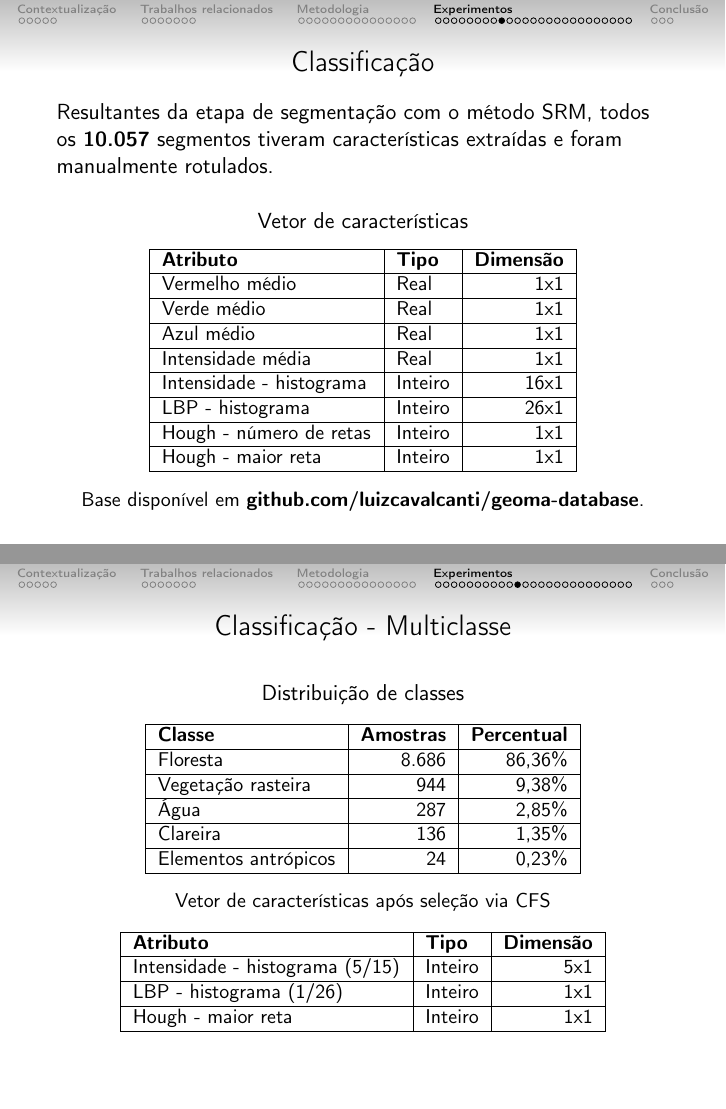
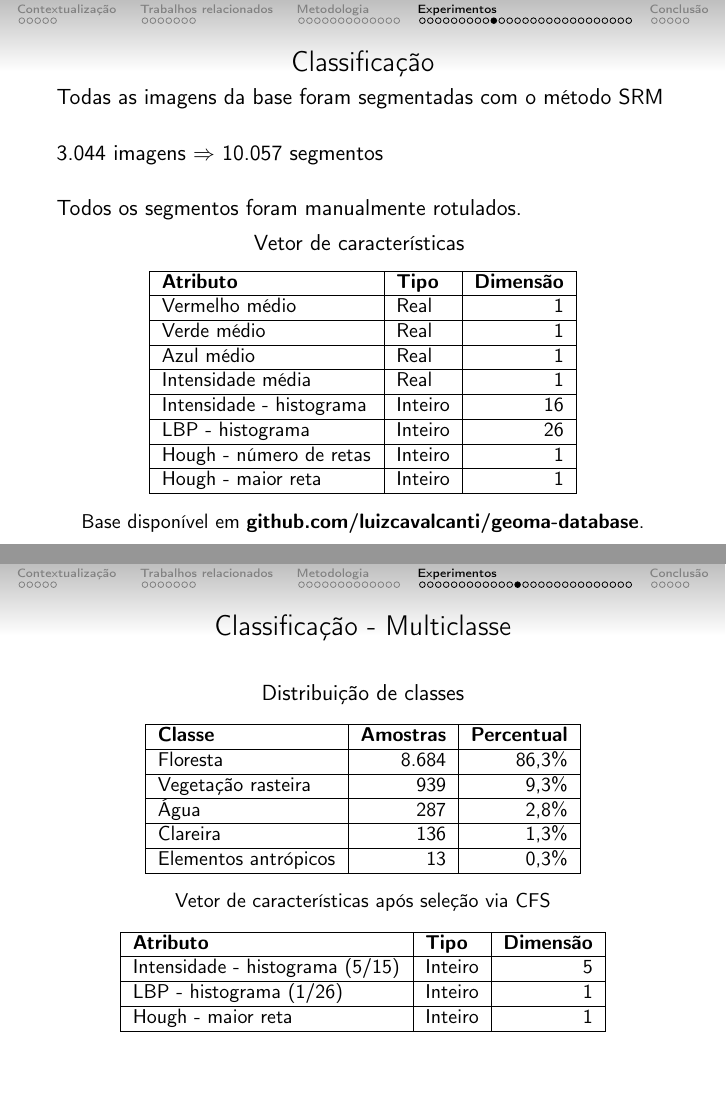
Before and after one commit to luizcavalcanti/dissertacao, LaTeX slides (final/apresentacao.tex): pages 37 and 39 of 56 before the commit and pages 36 and 39 of 58 after it, joined at a grey line. Compiled offline with pdfLaTeX.

Commit message:
[apresentacao] ajustes após a prévia com pessoal do lab
Signed-off-by: Luiz Carlos Cavalcanti <cavalcanti.luiz@gmail.com>

```diff
--- a/final/apresentacao.tex
+++ b/final/apresentacao.tex
@@ -69,7 +69,7 @@
 {
   Programa de Pós-graduação em Informática\\
   Instituto de Computação\\
-  Unversidade Federal do Amazonas
+  Universidade Federal do Amazonas
 }
 \title % (optional, only for long titles)
 {Detecção de elementos antrópicos em imagens aéreas da floresta amazônica}
@@ -814,27 +787,29 @@ Objetos de interesse:
 \begin{frame}[c]
 	\frametitle{Classificação}
 
-	Resultantes da etapa de segmentação com o método SRM, todos os \textbf{10.057} segmentos tiveram características extraídas e foram manualmente rotulados.
-
+	Todas as imagens da base foram segmentadas com o método SRM\\
 	\vspace{0.5cm}
+	3.044 imagens $\Rightarrow$ 10.057 segmentos\\
+	\vspace{0.5cm}
+	Todos os segmentos foram manualmente rotulados.
+	\vspace{0.2cm}
 
 	\centering
 	Vetor de características
-
 	\small{
 		\begin{table}[h]
 		\centering
 		\begin{tabulary}{\linewidth}{|L|L|R|}
 		\hline
 		\textbf{Atributo} & \textbf{Tipo} & \textbf{Dimensão} \\ \hline
-		Vermelho médio            & Real    &  1x1 \\ \hline
-		Verde médio               & Real    &  1x1 \\ \hline
-		Azul médio                & Real    &  1x1 \\ \hline
-		Intensidade média         & Real    &  1x1 \\ \hline
-		Intensidade - histograma  & Inteiro & 16x1 \\ \hline
-		LBP - histograma          & Inteiro & 26x1 \\ \hline
-		Hough - número de retas   & Inteiro &  1x1 \\ \hline
-		Hough - maior reta        & Inteiro &  1x1 \\ \hline
+		Vermelho médio            & Real    &  1 \\ \hline
+		Verde médio               & Real    &  1 \\ \hline
+		Azul médio                & Real    &  1 \\ \hline
+		Intensidade média         & Real    &  1 \\ \hline
+		Intensidade - histograma  & Inteiro & 16 \\ \hline
+		LBP - histograma          & Inteiro & 26 \\ \hline
+		Hough - número de retas   & Inteiro &  1 \\ \hline
+		Hough - maior reta        & Inteiro &  1 \\ \hline
 		\end{tabulary}
 		\end{table}
 	}
@@ -842,6 +817,28 @@ Objetos de interesse:
 	\centering
 	Base disponível em \textbf{github.com/luizcavalcanti/geoma-database}.
 
+\end{frame}
+
+\begin{frame}[c]
+	\frametitle{Classificação - Avaliação}
+
+	Todos os experimentos foram realizados com e sem seleção de características através do método CFS.
+
+	\vspace{0.5cm}
+
+	Para comparação dos resultados de classificação, os valores de precisão, revocação e medida F1 para todas as classes e para a classe de interesse (elementos antrópicos) foram avaliados:
+
+	\begin{equation*}
+		\displaystyle Pr = \frac{TP}{TP+FP}
+	\end{equation*}
+
+	\begin{equation*}
+		\displaystyle Rv = \frac{TP}{TP+FN}
+	\end{equation*}
+
+	\begin{equation*}
+		\displaystyle F_1 = 2 \cdot \frac{Pr \cdot Rv}{Pr + Rv}
+	\end{equation*}
 \end{frame}
 
 \begin{frame}[c]
@@ -885,11 +882,11 @@ Objetos de interesse:
 	\begin{tabulary}{\linewidth}{|L|R|R|}
 		\hline
 		\textbf{Classe} & \textbf{Amostras} & \textbf{Percentual} \\ \hline
-		Floresta             & 8.686 & 86,36\% \\ \hline
-		Vegetação rasteira   & 944   &  9,38\% \\ \hline
-		Água                 & 287   &  2,85\% \\ \hline
-		Clareira             & 136   &  1,35\% \\ \hline
-		Elementos antrópicos & 24    &  0,23\% \\ \hline
+		Floresta             & 8.684 & 86,3\% \\ \hline
+		Vegetação rasteira   & 939   &  9,3\% \\ \hline
+		Água                 & 287   &  2,8\% \\ \hline
+		Clareira             & 136   &  1,3\% \\ \hline
+		Elementos antrópicos & 13    &  0,3\% \\ \hline
 	\end{tabulary}
 	\end{table}
 	}
@@ -903,9 +900,9 @@ Objetos de interesse:
 	\begin{tabulary}{\linewidth}{|L|L|R|}
 	\hline
 	\textbf{Atributo} & \textbf{Tipo} & \textbf{Dimensão} \\ \hline
-	Intensidade - histograma (5/15) & Inteiro & 5x1 \\ \hline
-	LBP - histograma (1/26)         & Inteiro & 1x1 \\ \hline
-	Hough - maior reta              & Inteiro & 1x1 \\ \hline
+	Intensidade - histograma (5/15) & Inteiro & 5 \\ \hline
+	LBP - histograma (1/26)         & Inteiro & 1 \\ \hline
+	Hough - maior reta              & Inteiro & 1 \\ \hline
 	\end{tabulary}
 	\end{table}
 	}
@@ -1016,9 +1013,9 @@ Objetos de interesse:
 		\begin{tabulary}{\linewidth}{|L|L|R|}
 		\hline
 		\textbf{Atributo} & \textbf{Tipo} & \textbf{Dimensão} \\ \hline
-		Intensidade - histograma (5/15) & Inteiro & 5x1 \\ \hline
-		LBP - histograma (1/26)         & Inteiro & 1x1 \\ \hline
-		Hough - maior reta              & Inteiro & 1x1 \\ \hline
+		Intensidade - histograma (5/15) & Inteiro & 5 \\ \hline
+		LBP - histograma (1/26)         & Inteiro & 1 \\ \hline
+		Hough - maior reta              & Inteiro & 1 \\ \hline
 		\end{tabulary}
 		\end{table}
 	}
@@ -1126,8 +1123,8 @@ Objetos de interesse:
 		\begin{tabulary}{\linewidth}{|L|L|R|}
 		\hline
 		\textbf{Atributo} & \textbf{Tipo} & \textbf{Dimensão} \\ \hline
-		Intensidade - histograma (1/15) & Inteiro & 1x1 \\ \hline
-		Hough - maior reta              & Inteiro & 1x1 \\ \hline
+		Intensidade - histograma (1/15) & Inteiro & 1 \\ \hline
+		Hough - maior reta              & Inteiro & 1 \\ \hline
 		\end{tabulary}
 		\end{table}
 	}
```
Also changed, not shown: final/apresentacao.tex (130 more changed lines).
